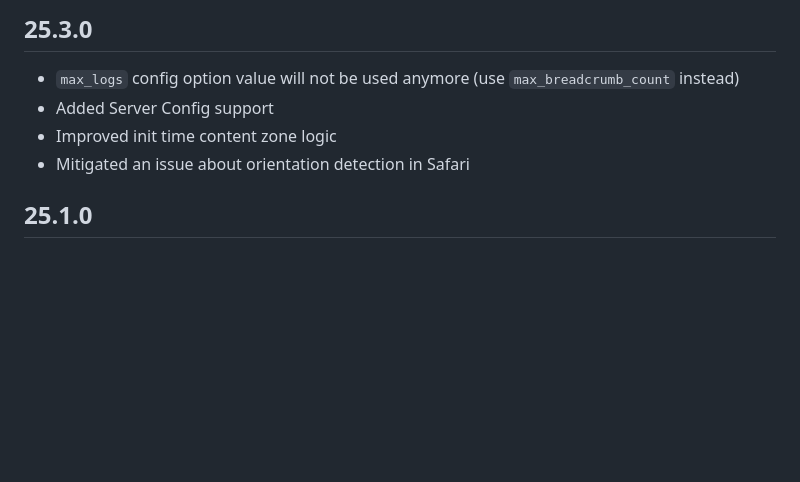
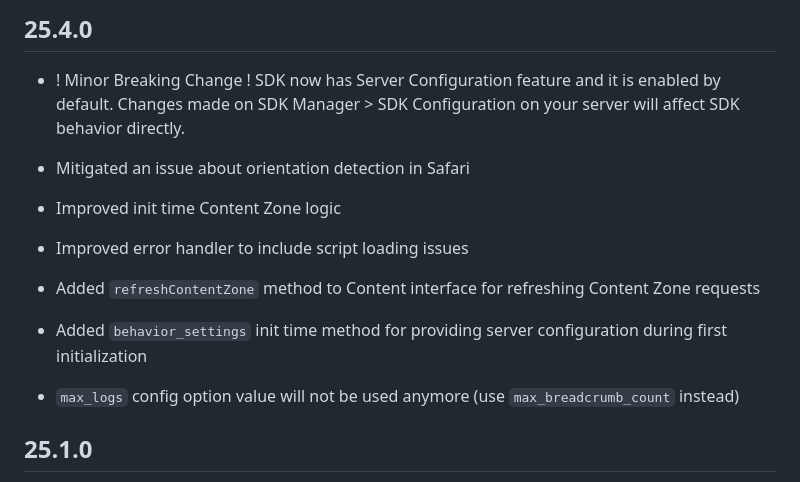
Before and after one commit to Countly/countly-sdk-js, a Markdown page: CHANGELOG.md, the part around the change. Rendered like a GitHub page; blank space fills up the shorter version.

Commit message:
changelog

```diff
--- a/CHANGELOG.md
+++ b/CHANGELOG.md
@@ -1,9 +1,16 @@
-## 25.3.0
+## 25.4.0
+
+* ! Minor Breaking Change ! SDK now has Server Configuration feature and it is enabled by default. Changes made on SDK Manager > SDK Configuration on your server will affect SDK behavior directly.
+
+* Mitigated an issue about orientation detection in Safari
+
+* Improved init time Content Zone logic
+* Improved error handler to include script loading issues
+
+* Added `refreshContentZone` method to Content interface for refreshing Content Zone requests
+* Added `behavior_settings` init time method for providing server configuration during first initialization
 
 * `max_logs` config option value will not be used anymore (use `max_breadcrumb_count` instead)
-* Added Server Config support
-* Improved init time content zone logic
-* Mitigated an issue about orientation detection in Safari
 
 ## 25.1.0
 
```
